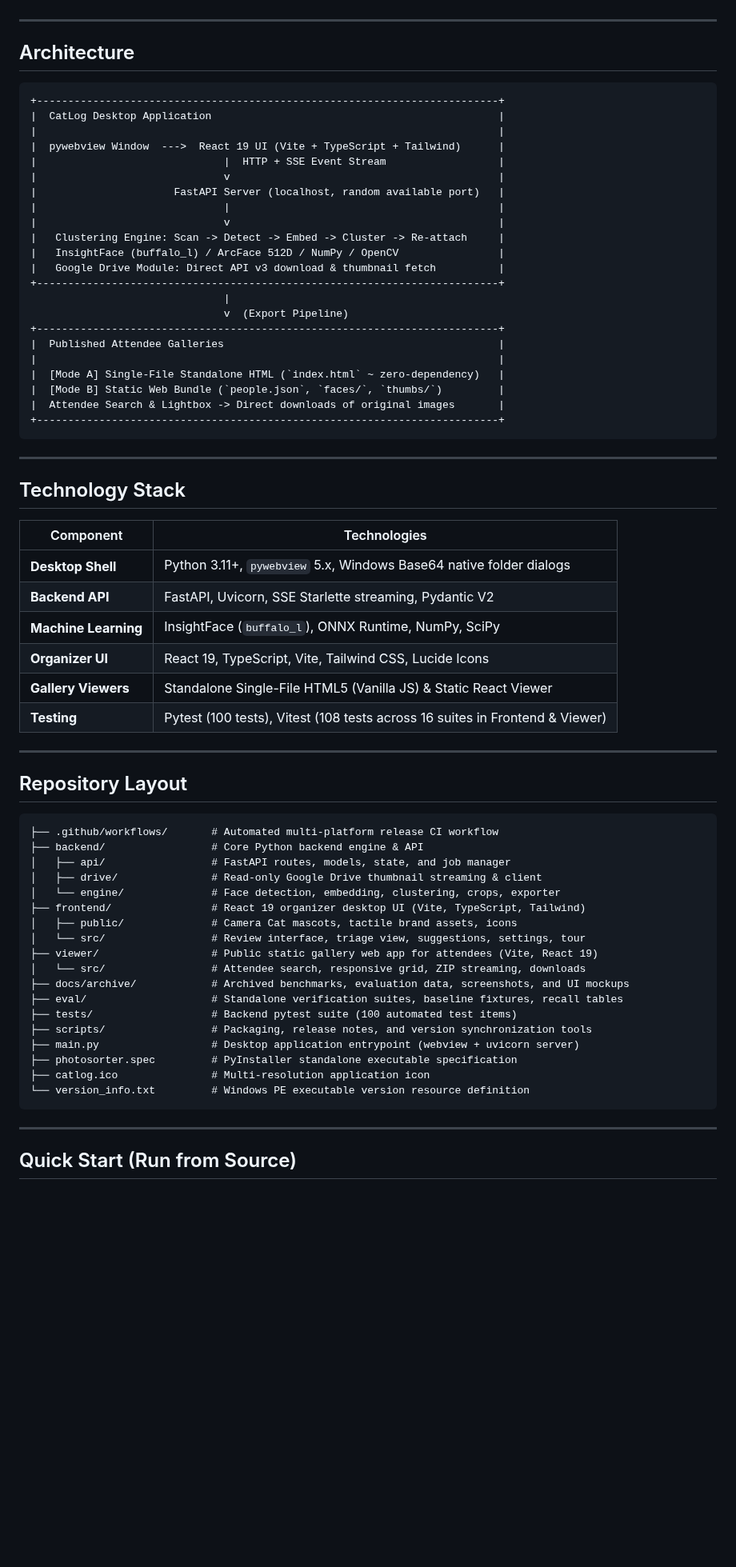
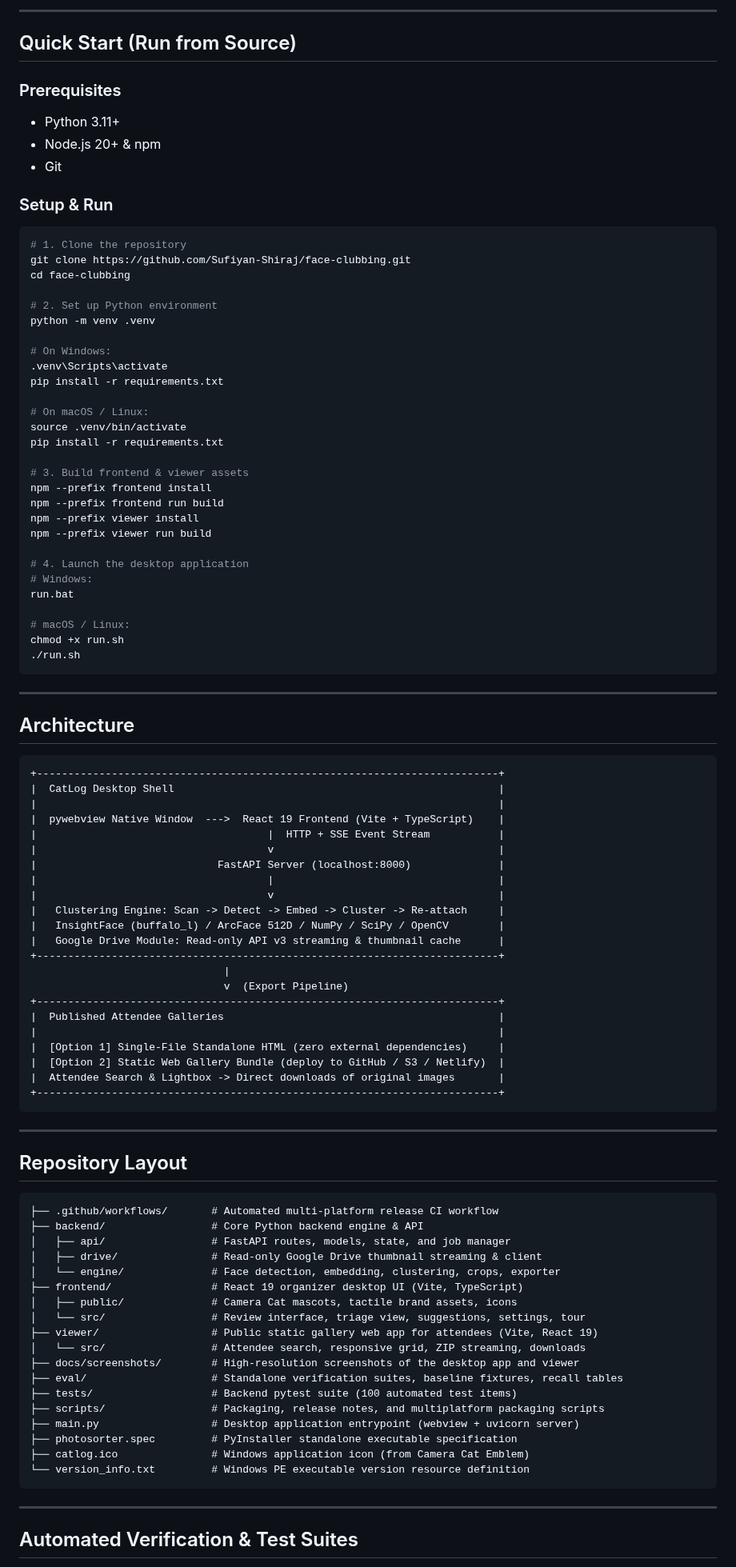
Before and after one commit to Sufiyan-Shiraj/face-clubbing, a Markdown page: README.md, the part around one of its changes. Shown at 80% size. Drawn GitHub-style; blank space fills up the shorter version.

````diff
--- a/README.md
+++ b/README.md
@@ -56,45 +117,73 @@ It takes an event's photo collection, detects faces, extracts mathematical embed
+---
+
+## Quick Start (Run from Source)
+
+### Prerequisites
+- Python 3.11+
+- Node.js 20+ & npm
+- Git
+
+### Setup & Run
+
+```bash
+# 1. Clone the repository
+git clone https://github.com/Sufiyan-Shiraj/face-clubbing.git
+cd face-clubbing
+
+# 2. Set up Python environment
+python -m venv .venv
+
+# On Windows:
+.venv\Scripts\activate
+pip install -r requirements.txt
+
+# On macOS / Linux:
+source .venv/bin/activate
+pip install -r requirements.txt
+
+# 3. Build frontend & viewer assets
+npm --prefix frontend install
+npm --prefix frontend run build
+npm --prefix viewer install
+npm --prefix viewer run build
+
+# 4. Launch the desktop application
+# Windows:
+run.bat
+
+# macOS / Linux:
+chmod +x run.sh
+./run.sh
+```
 
 ---
 
 ## Architecture
 
-```
+```text
 +--------------------------------------------------------------------------+
-|  CatLog Desktop Application                                              |
+|  CatLog Desktop Shell                                                    |
 |                                                                          |
-|  pywebview Window  --->  React 19 UI (Vite + TypeScript + Tailwind)      |
-|                              |  HTTP + SSE Event Stream                  |
-|                              v                                           |
-|                      FastAPI Server (localhost, random available port)   |
-|                              |                                           |
-|                              v                                           |
+|  pywebview Native Window  --->  React 19 Frontend (Vite + TypeScript)    |
+|                                     |  HTTP + SSE Event Stream           |
+|                                     v                                    |
+|                             FastAPI Server (localhost:8000)              |
+|                                     |                                    |
+|                                     v                                    |
 |   Clustering Engine: Scan -> Detect -> Embed -> Cluster -> Re-attach     |
-|   InsightFace (buffalo_l) / ArcFace 512D / NumPy / OpenCV                |
-|   Google Drive Module: Direct API v3 download & thumbnail fetch          |
+|   InsightFace (buffalo_l) / ArcFace 512D / NumPy / SciPy / OpenCV        |
+|   Google Drive Module: Read-only API v3 streaming & thumbnail cache      |
 +--------------------------------------------------------------------------+
                                |
                                v  (Export Pipeline)
 +--------------------------------------------------------------------------+
 |  Published Attendee Galleries                                            |
 |                                                                          |
-|  [Mode A] Single-File Standalone HTML (`index.html` ~ zero-dependency)   |
-|  [Mode B] Static Web Bundle (`people.json`, `faces/`, `thumbs/`)         |
+|  [Option 1] Single-File Standalone HTML (zero external dependencies)     |
+|  [Option 2] Static Web Gallery Bundle (deploy to GitHub / S3 / Netlify)  |
 |  Attendee Search & Lightbox -> Direct downloads of original images       |
 +--------------------------------------------------------------------------+
 ```
-
----
-
-## Technology Stack
-
-| Component | Technologies |
-|---|---|
-| **Desktop Shell** | Python 3.11+, `pywebview` 5.x, Windows Base64 native folder dialogs |
-| **Backend API** | FastAPI, Uvicorn, SSE Starlette streaming, Pydantic V2 |
-| **Machine Learning** | InsightFace (`buffalo_l`), ONNX Runtime, NumPy, SciPy |
-| **Organizer UI** | React 19, TypeScript, Vite, Tailwind CSS, Lucide Icons |
-| **Gallery Viewers** | Standalone Single-File HTML5 (Vanilla JS) & Static React Viewer |
-| **Testing** | Pytest (100 tests), Vitest (108 tests across 16 suites in Frontend & Viewer) |
 
 ---
 
@@ -106,22 +195,22 @@ It takes an event's photo collection, detects faces, extracts mathematical embed
 │   ├── api/                 # FastAPI routes, models, state, and job manager
 │   ├── drive/               # Read-only Google Drive thumbnail streaming & client
 │   └── engine/              # Face detection, embedding, clustering, crops, exporter
-├── frontend/                # React 19 organizer desktop UI (Vite, TypeScript, Tailwind)
+├── frontend/                # React 19 organizer desktop UI (Vite, TypeScript)
 │   ├── public/              # Camera Cat mascots, tactile brand assets, icons
 │   └── src/                 # Review interface, triage view, suggestions, settings, tour
 ├── viewer/                  # Public static gallery web app for attendees (Vite, React 19)
 │   └── src/                 # Attendee search, responsive grid, ZIP streaming, downloads
-├── docs/archive/            # Archived benchmarks, evaluation data, screenshots, and UI mockups
+├── docs/screenshots/        # High-resolution screenshots of the desktop app and viewer
 ├── eval/                    # Standalone verification suites, baseline fixtures, recall tables
 ├── tests/                   # Backend pytest suite (100 automated test items)
-├── scripts/                 # Packaging, release notes, and version synchronization tools
+├── scripts/                 # Packaging, release notes, and multiplatform packaging scripts
 ├── main.py                  # Desktop application entrypoint (webview + uvicorn server)
 ├── photosorter.spec         # PyInstaller standalone executable specification
-├── catlog.ico               # Multi-resolution application icon
+├── catlog.ico               # Windows application icon (from Camera Cat Emblem)
 └── version_info.txt         # Windows PE executable version resource definition
 ```
 
 ---
 
-## Quick Start (Run from Source)
+## Automated Verification & Test Suites
 
````
Also changed, not shown: other parts of README.md (+103 -218 lines), docs/screenshots/attendee_clusters.png (added), docs/screenshots/open_saved_project.png (added), docs/screenshots/person_download.png (added), docs/screenshots/public_gallery.png (added), 5 other files.
